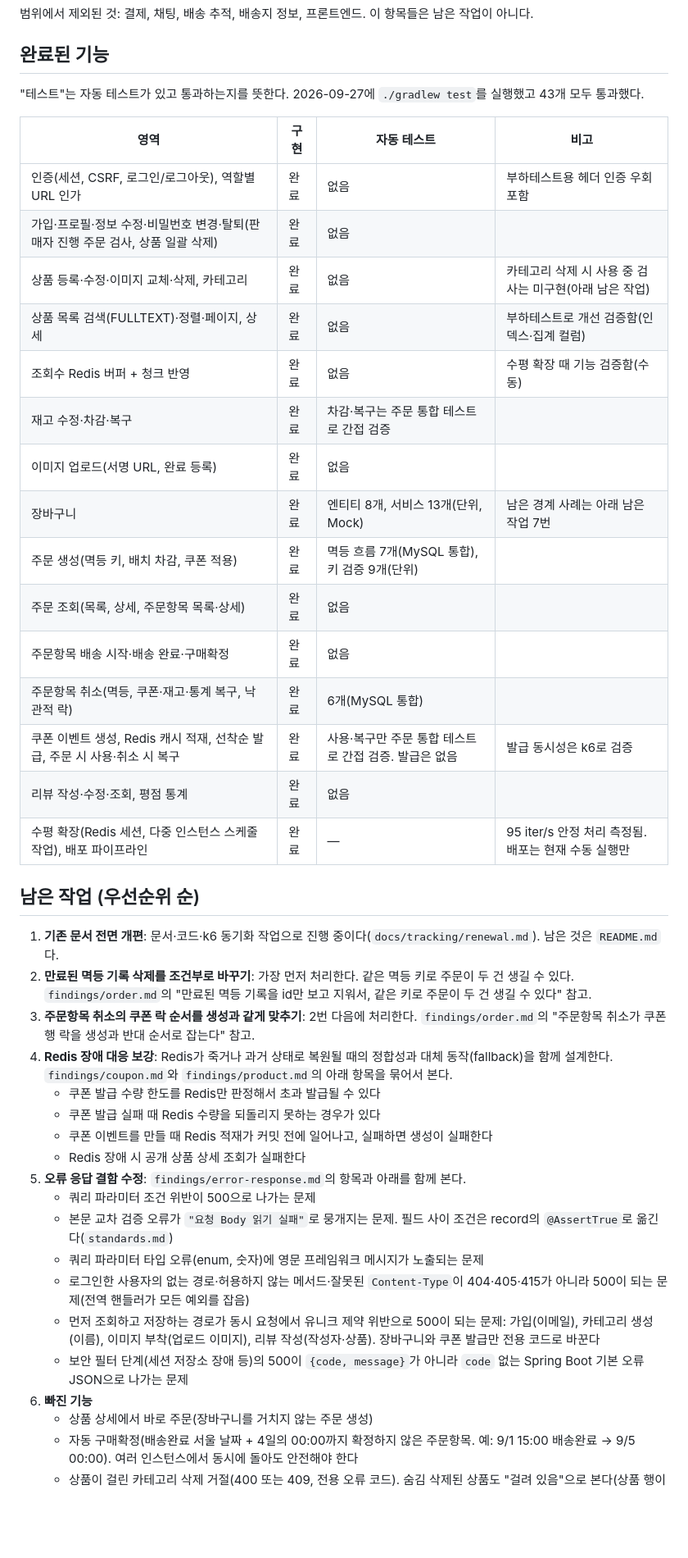
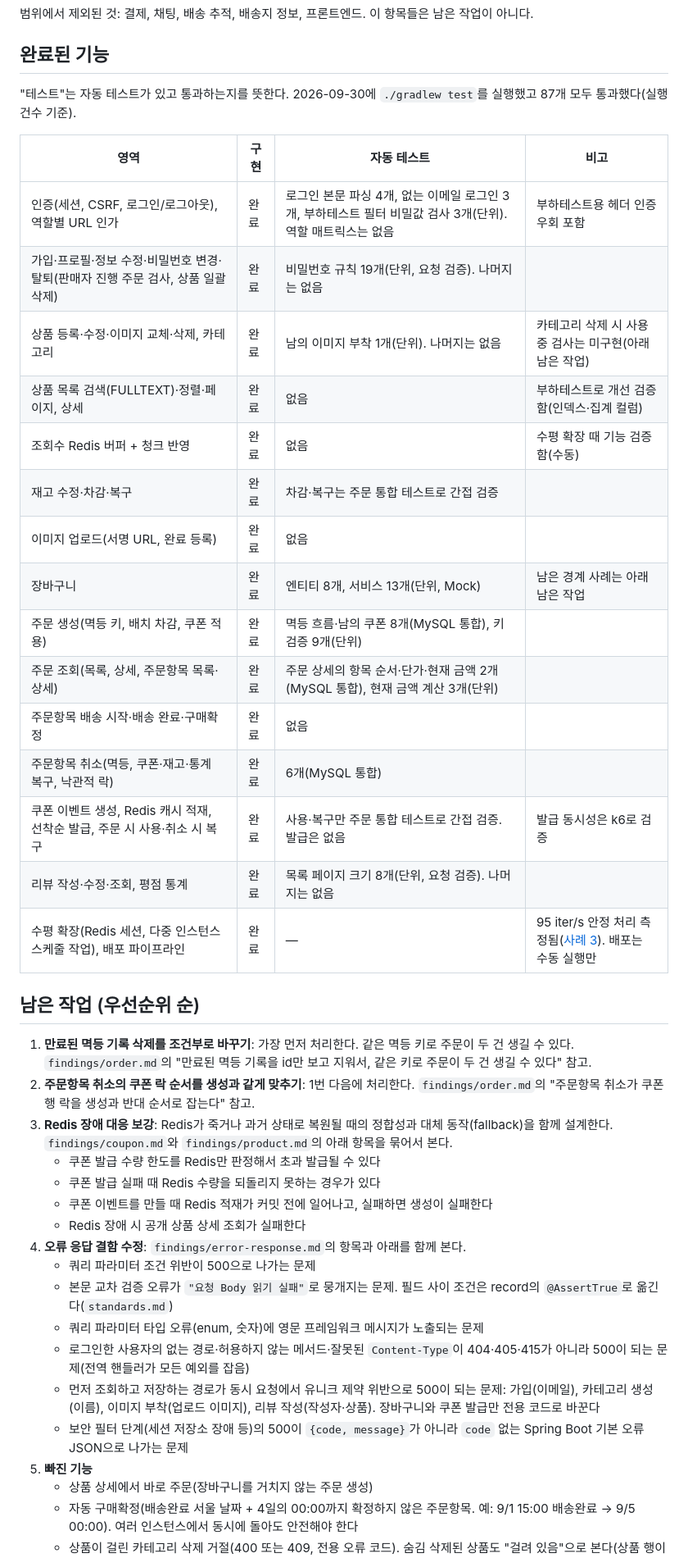
Before and after one commit to EhighG/Ecommerce-API, a Markdown page: docs/tracking/status.md, the part around one of its changes. Shown at 82% size. Drawn GitHub-style; blank space fills up the shorter version.

Commit message:
Docs: 진행 현황을 문서·코드·k6 동기화 결과에 맞춰 갱신
- 자동 테스트 87개(실행 건수) 통과, 영역별 테스트 현황 갱신
- 끝난 "기존 문서 전면 개편"을 남은 작업에서 빼고, 쿠폰 이벤트 수정·비활성화와
  findings의 나머지 미해결 문제를 가리키는 항목을 더함
- 남은 작업을 번호 대신 이름으로 참조하게 findings를 고침

Co-Authored-By: Claude Opus 5.5 <noreply@anthropic.com>

```diff
--- a/docs/tracking/status.md
+++ b/docs/tracking/status.md
@@ -6,44 +6,43 @@
 
 ## 완료된 기능
 
-"테스트"는 자동 테스트가 있고 통과하는지를 뜻한다. 2026-09-27에 `./gradlew test`를 실행했고 43개 모두 통과했다.
+"테스트"는 자동 테스트가 있고 통과하는지를 뜻한다. 2026-09-30에 `./gradlew test`를 실행했고 87개 모두 통과했다(실행 건수 기준).
 
 | 영역 | 구현 | 자동 테스트 | 비고 |
 |---|---|---|---|
-| 인증(세션, CSRF, 로그인/로그아웃), 역할별 URL 인가 | 완료 | 없음 | 부하테스트용 헤더 인증 우회 포함 |
-| 가입·프로필·정보 수정·비밀번호 변경·탈퇴(판매자 진행 주문 검사, 상품 일괄 삭제) | 완료 | 없음 | |
-| 상품 등록·수정·이미지 교체·삭제, 카테고리 | 완료 | 없음 | 카테고리 삭제 시 사용 중 검사는 미구현(아래 남은 작업) |
+| 인증(세션, CSRF, 로그인/로그아웃), 역할별 URL 인가 | 완료 | 로그인 본문 파싱 4개, 없는 이메일 로그인 3개, 부하테스트 필터 비밀값 검사 3개(단위). 역할 매트릭스는 없음 | 부하테스트용 헤더 인증 우회 포함 |
+| 가입·프로필·정보 수정·비밀번호 변경·탈퇴(판매자 진행 주문 검사, 상품 일괄 삭제) | 완료 | 비밀번호 규칙 19개(단위, 요청 검증). 나머지는 없음 | |
+| 상품 등록·수정·이미지 교체·삭제, 카테고리 | 완료 | 남의 이미지 부착 1개(단위). 나머지는 없음 | 카테고리 삭제 시 사용 중 검사는 미구현(아래 남은 작업) |
 | 상품 목록 검색(FULLTEXT)·정렬·페이지, 상세 | 완료 | 없음 | 부하테스트로 개선 검증함(인덱스·집계 컬럼) |
 | 조회수 Redis 버퍼 + 청크 반영 | 완료 | 없음 | 수평 확장 때 기능 검증함(수동) |
 | 재고 수정·차감·복구 | 완료 | 차감·복구는 주문 통합 테스트로 간접 검증 | |
 | 이미지 업로드(서명 URL, 완료 등록) | 완료 | 없음 | |
-| 장바구니 | 완료 | 엔티티 8개, 서비스 13개(단위, Mock) | 남은 경계 사례는 아래 남은 작업 7번 |
-| 주문 생성(멱등 키, 배치 차감, 쿠폰 적용) | 완료 | 멱등 흐름 7개(MySQL 통합), 키 검증 9개(단위) | |
-| 주문 조회(목록, 상세, 주문항목 목록·상세) | 완료 | 없음 | |
+| 장바구니 | 완료 | 엔티티 8개, 서비스 13개(단위, Mock) | 남은 경계 사례는 아래 남은 작업 |
+| 주문 생성(멱등 키, 배치 차감, 쿠폰 적용) | 완료 | 멱등 흐름·남의 쿠폰 8개(MySQL 통합), 키 검증 9개(단위) | |
+| 주문 조회(목록, 상세, 주문항목 목록·상세) | 완료 | 주문 상세의 항목 순서·단가·현재 금액 2개(MySQL 통합), 현재 금액 계산 3개(단위) | |
 | 주문항목 배송 시작·배송 완료·구매확정 | 완료 | 없음 | |
 | 주문항목 취소(멱등, 쿠폰·재고·통계 복구, 낙관적 락) | 완료 | 6개(MySQL 통합) | |
 | 쿠폰 이벤트 생성, Redis 캐시 적재, 선착순 발급, 주문 시 사용·취소 시 복구 | 완료 | 사용·복구만 주문 통합 테스트로 간접 검증. 발급은 없음 | 발급 동시성은 k6로 검증 |
-| 리뷰 작성·수정·조회, 평점 통계 | 완료 | 없음 | |
-| 수평 확장(Redis 세션, 다중 인스턴스 스케줄 작업), 배포 파이프라인 | 완료 | — | 95 iter/s 안정 처리 측정됨. 배포는 현재 수동 실행만 |
+| 리뷰 작성·수정·조회, 평점 통계 | 완료 | 목록 페이지 크기 8개(단위, 요청 검증). 나머지는 없음 | |
+| 수평 확장(Redis 세션, 다중 인스턴스 스케줄 작업), 배포 파이프라인 | 완료 | — | 95 iter/s 안정 처리 측정됨([사례 3](../cases/03-horizontal-scale-out.md)). 배포는 수동 실행만 |
 
 ## 남은 작업 (우선순위 순)
 
-1. **기존 문서 전면 개편**: 문서·코드·k6 동기화 작업으로 진행 중이다(`docs/tracking/renewal.md`). 남은 것은 `README.md`다.
-2. **만료된 멱등 기록 삭제를 조건부로 바꾸기**: 가장 먼저 처리한다. 같은 멱등 키로 주문이 두 건 생길 수 있다. `findings/order.md`의 "만료된 멱등 기록을 id만 보고 지워서, 같은 키로 주문이 두 건 생길 수 있다" 참고.
-3. **주문항목 취소의 쿠폰 락 순서를 생성과 같게 맞추기**: 2번 다음에 처리한다. `findings/order.md`의 "주문항목 취소가 쿠폰 행 락을 생성과 반대 순서로 잡는다" 참고.
-4. **Redis 장애 대응 보강**: Redis가 죽거나 과거 상태로 복원될 때의 정합성과 대체 동작(fallback)을 함께 설계한다. `findings/coupon.md`와 `findings/product.md`의 아래 항목을 묶어서 본다.
+1. **만료된 멱등 기록 삭제를 조건부로 바꾸기**: 가장 먼저 처리한다. 같은 멱등 키로 주문이 두 건 생길 수 있다. `findings/order.md`의 "만료된 멱등 기록을 id만 보고 지워서, 같은 키로 주문이 두 건 생길 수 있다" 참고.
+2. **주문항목 취소의 쿠폰 락 순서를 생성과 같게 맞추기**: 1번 다음에 처리한다. `findings/order.md`의 "주문항목 취소가 쿠폰 행 락을 생성과 반대 순서로 잡는다" 참고.
+3. **Redis 장애 대응 보강**: Redis가 죽거나 과거 상태로 복원될 때의 정합성과 대체 동작(fallback)을 함께 설계한다. `findings/coupon.md`와 `findings/product.md`의 아래 항목을 묶어서 본다.
    - 쿠폰 발급 수량 한도를 Redis만 판정해서 초과 발급될 수 있다
    - 쿠폰 발급 실패 때 Redis 수량을 되돌리지 못하는 경우가 있다
    - 쿠폰 이벤트를 만들 때 Redis 적재가 커밋 전에 일어나고, 실패하면 생성이 실패한다
    - Redis 장애 시 공개 상품 상세 조회가 실패한다
-5. **오류 응답 결함 수정**: `findings/error-response.md`의 항목과 아래를 함께 본다.
+4. **오류 응답 결함 수정**: `findings/error-response.md`의 항목과 아래를 함께 본다.
    - 쿼리 파라미터 조건 위반이 500으로 나가는 문제
    - 본문 교차 검증 오류가 `"요청 Body 읽기 실패"`로 뭉개지는 문제. 필드 사이 조건은 record의 `@AssertTrue`로 옮긴다(`standards.md`)
    - 쿼리 파라미터 타입 오류(enum, 숫자)에 영문 프레임워크 메시지가 노출되는 문제
    - 로그인한 사용자의 없는 경로·허용하지 않는 메서드·잘못된 `Content-Type`이 404·405·415가 아니라 500이 되는 문제(전역 핸들러가 모든 예외를 잡음)
    - 먼저 조회하고 저장하는 경로가 동시 요청에서 유니크 제약 위반으로 500이 되는 문제: 가입(이메일), 카테고리 생성(이름), 이미지 부착(업로드 이미지), 리뷰 작성(작성자·상품). 장바구니와 쿠폰 발급만 전용 코드로 바꾼다
    - 보안 필터 단계(세션 저장소 장애 등)의 500이 `{code, message}`가 아니라 `code` 없는 Spring Boot 기본 오류 JSON으로 나가는 문제
-6. **빠진 기능**
+5. **빠진 기능**
    - 상품 상세에서 바로 주문(장바구니를 거치지 않는 주문 생성)
    - 자동 구매확정(배송완료 서울 날짜 + 4일의 00:00까지 확정하지 않은 주문항목. 예: 9/1 15:00 배송완료 → 9/5 00:00). 여러 인스턴스에서 동시에 돌아도 안전해야 한다
    - 상품이 걸린 카테고리 삭제 거절(400 또는 409, 전용 오류 코드). 숨김 삭제된 상품도 "걸려 있음"으로 본다(상품 행이 FK로 카테고리를 계속 가리키기 때문). 그래서 과거 상품이 가리키는 카테고리는 지울 수 없다
```
Also changed, not shown: other parts of docs/tracking/status.md (+3 -1 lines), 1 other file.
